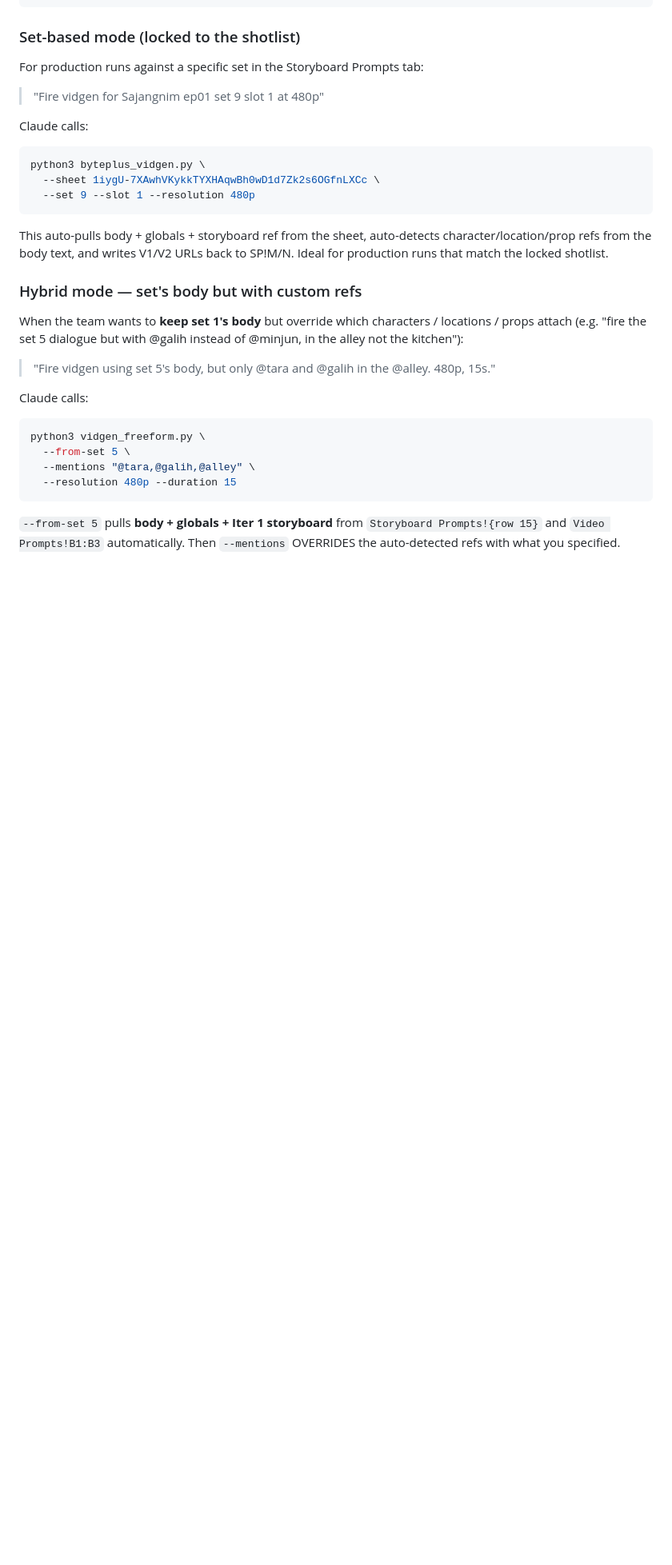
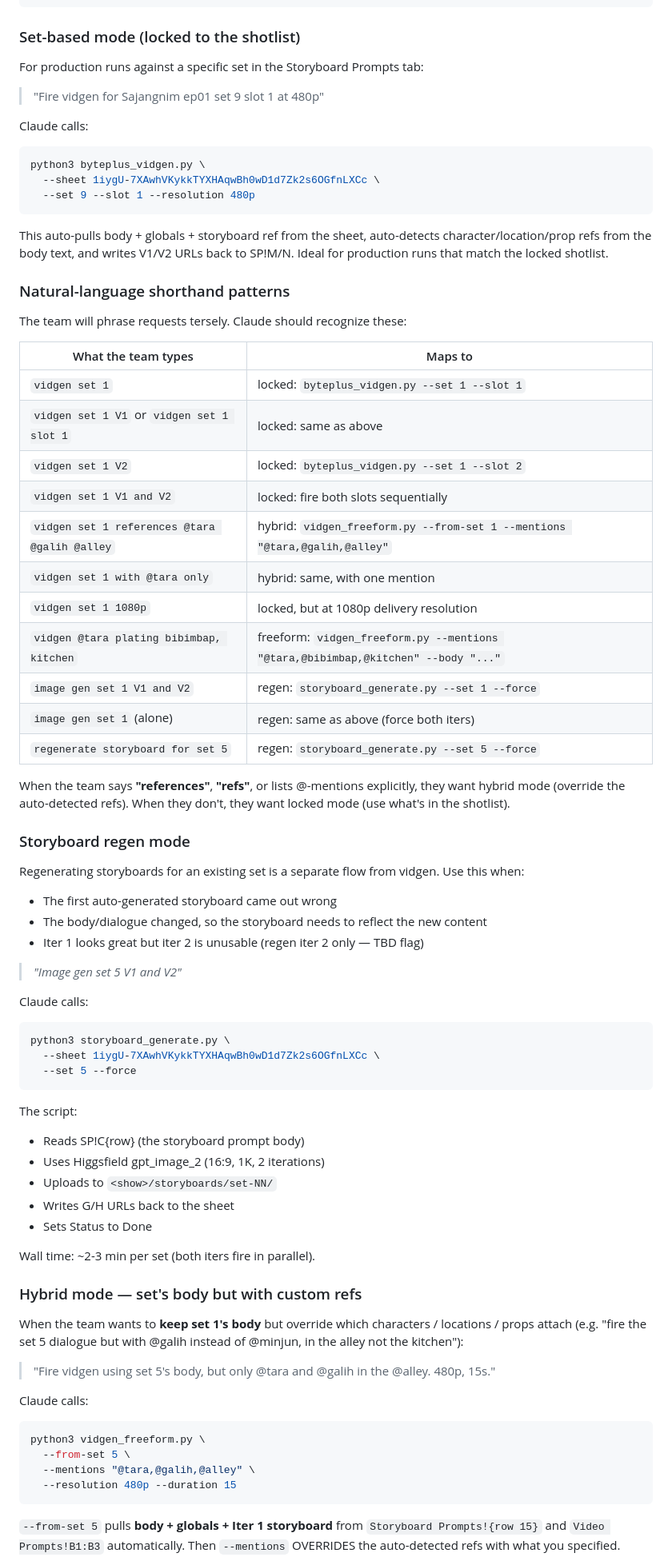
Before and after one commit to raymuschang-collab/dearai-dashboard, a Markdown page: CLAUDE.md, the part around one of its changes. Shown at 80% size. GitHub-like rendering; blank space fills up the shorter version.

Commit message:
CLAUDE.md: shorthand patterns + storyboard regen flow documented
Adds a recognition table so Claude maps natural-language shorthand to
the right CLI:

  "vidgen set 1"                          → locked
  "vidgen set 1 references @x @y"         → hybrid (vidgen_freeform --from-set)
  "image gen set 1 V1 and V2"             → storyboard_generate --set --force
  "regenerate storyboard for set 5"       → same

Also documents the storyboard-regen flow that was missing from the doc:
when bodies change or the auto-generated storyboard looks wrong, the
team uses storyboard_generate.py with --force to overwrite.

Three vidgen modes now clearly mapped from natural phrasing:
1. "vidgen set N"            → locked production
2. "vidgen set N references" → hybrid (locked body, custom refs)
3. "vidgen @name @name body" → pure freeform

Plus storyboard regen as a fourth distinct flow.

Co-Authored-By: Claude Opus 4.7 (1M context) <noreply@anthropic.com>

````diff
--- a/CLAUDE.md
+++ b/CLAUDE.md
@@ -114,6 +120,55 @@ python3 byteplus_vidgen.py \
 This auto-pulls body + globals + storyboard ref from the sheet, auto-detects
 character/location/prop refs from the body text, and writes V1/V2 URLs
 back to SP!M/N. Ideal for production runs that match the locked shotlist.
+
+### Natural-language shorthand patterns
+
+The team will phrase requests tersely. Claude should recognize these:
+
+| What the team types | Maps to |
+|---|---|
+| `vidgen set 1` | locked: `byteplus_vidgen.py --set 1 --slot 1` |
+| `vidgen set 1 V1` or `vidgen set 1 slot 1` | locked: same as above |
+| `vidgen set 1 V2` | locked: `byteplus_vidgen.py --set 1 --slot 2` |
+| `vidgen set 1 V1 and V2` | locked: fire both slots sequentially |
+| `vidgen set 1 references @tara @galih @alley` | hybrid: `vidgen_freeform.py --from-set 1 --mentions "@tara,@galih,@alley"` |
+| `vidgen set 1 with @tara only` | hybrid: same, with one mention |
+| `vidgen set 1 1080p` | locked, but at 1080p delivery resolution |
+| `vidgen @tara plating bibimbap, kitchen` | freeform: `vidgen_freeform.py --mentions "@tara,@bibimbap,@kitchen" --body "..."` |
+| `image gen set 1 V1 and V2` | regen: `storyboard_generate.py --set 1 --force` |
+| `image gen set 1` (alone) | regen: same as above (force both iters) |
+| `regenerate storyboard for set 5` | regen: `storyboard_generate.py --set 5 --force` |
+
+When the team says **"references"**, **"refs"**, or lists @-mentions explicitly,
+they want hybrid mode (override the auto-detected refs). When they don't, they
+want locked mode (use what's in the shotlist).
+
+### Storyboard regen mode
+
+Regenerating storyboards for an existing set is a separate flow from vidgen.
+Use this when:
+- The first auto-generated storyboard came out wrong
+- The body/dialogue changed, so the storyboard needs to reflect the new content
+- Iter 1 looks great but iter 2 is unusable (regen iter 2 only — TBD flag)
+
+> *"Image gen set 5 V1 and V2"*
+
+Claude calls:
+
+```bash
+python3 storyboard_generate.py \
+  --sheet 1iygU-7XAwhVKykkTYXHAqwBh0wD1d7Zk2s6OGfnLXCc \
+  --set 5 --force
+```
+
+The script:
+- Reads SP!C{row} (the storyboard prompt body)
+- Uses Higgsfield gpt_image_2 (16:9, 1K, 2 iterations)
+- Uploads to `<show>/storyboards/set-NN/`
+- Writes G/H URLs back to the sheet
+- Sets Status to Done
+
+Wall time: ~2-3 min per set (both iters fire in parallel).
 
 ### Hybrid mode — set's body but with custom refs
 
````
Also changed, not shown: other parts of CLAUDE.md (+12 -6 lines).
